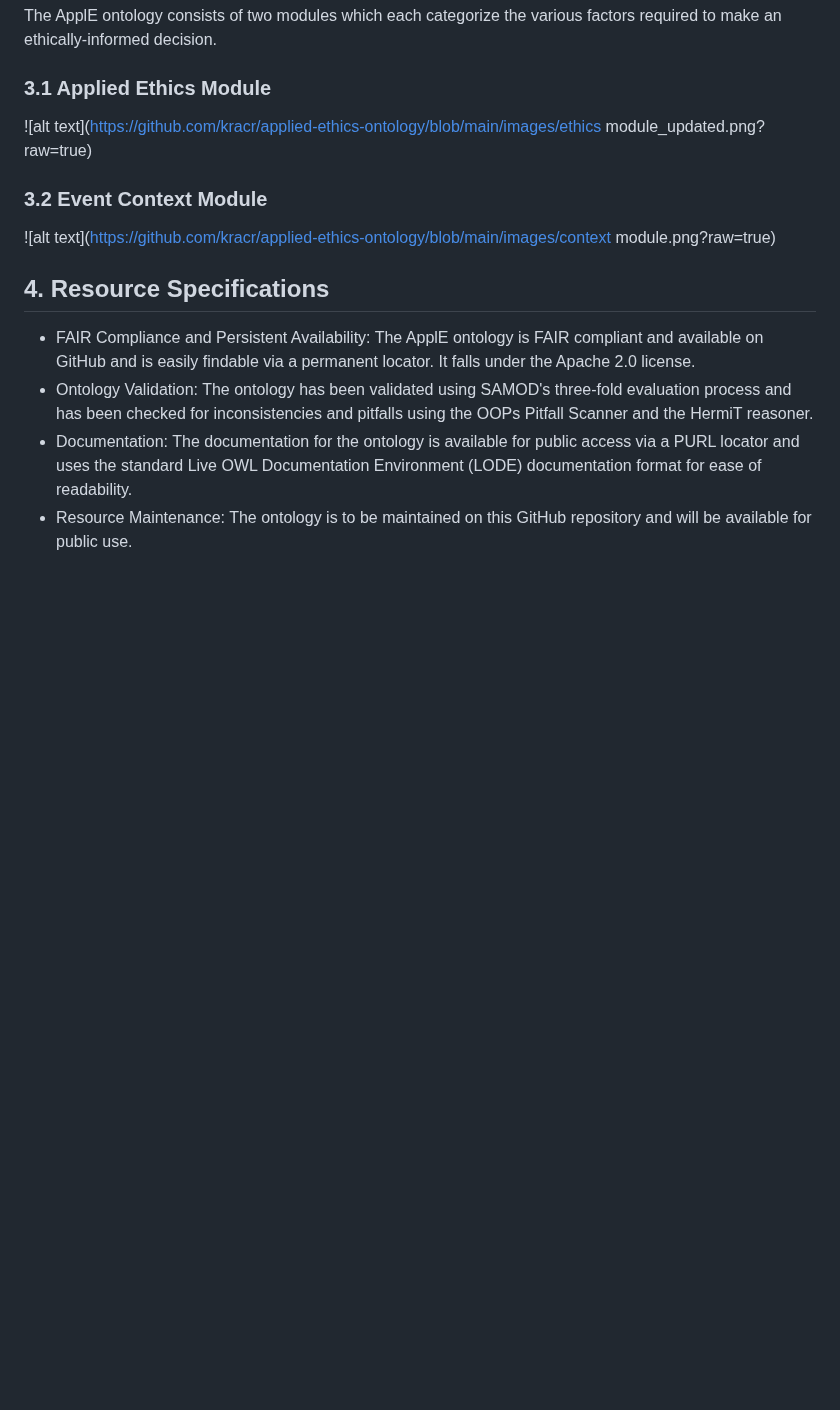
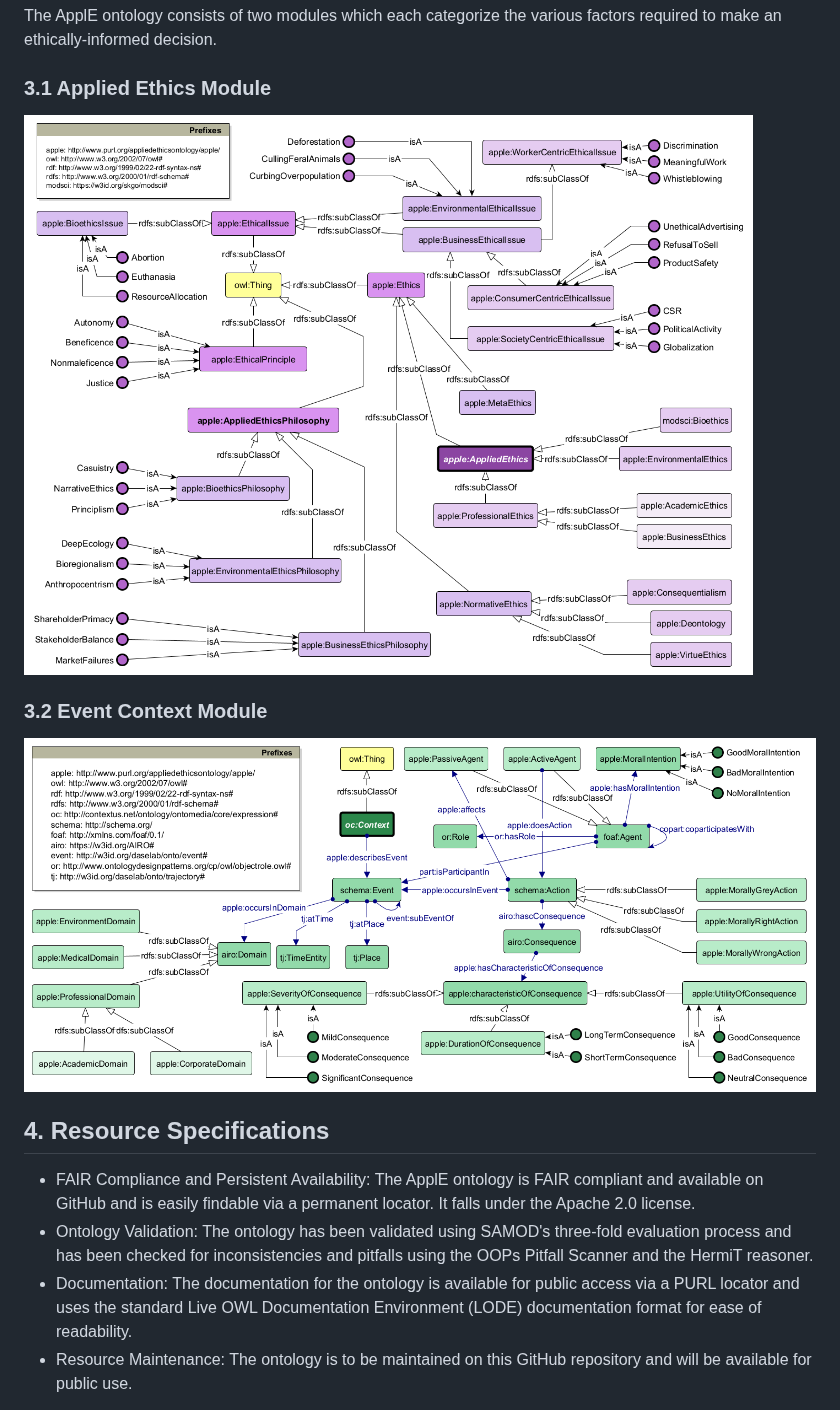
Before and after one commit to kracr/applied-ethics-ontology, a Markdown page: README.md, the part around the change. Rendered like a GitHub page; blank space fills up the shorter version.

```diff
--- a/README.md
+++ b/README.md
@@ -96,12 +96,12 @@ The ApplE ontology consists of two modules which each categorize the various fac
 <a name="appliedethics"></a>
 ### 3.1 Applied Ethics Module
 
-![alt text](https://github.com/kracr/applied-ethics-ontology/blob/main/images/ethics module_updated.png?raw=true)
+![alt text](https://github.com/kracr/applied-ethics-ontology/blob/main/images/ethics%20module_updated.png?raw=true)
 
 <a name="eventcontext"></a>
 ### 3.2 Event Context Module
 
-![alt text](https://github.com/kracr/applied-ethics-ontology/blob/main/images/context module.png?raw=true)
+![alt text](https://github.com/kracr/applied-ethics-ontology/blob/main/images/context%20module.png?raw=true)
 
 <a name="resourcespec"></a>
 ## 4. Resource Specifications
```
